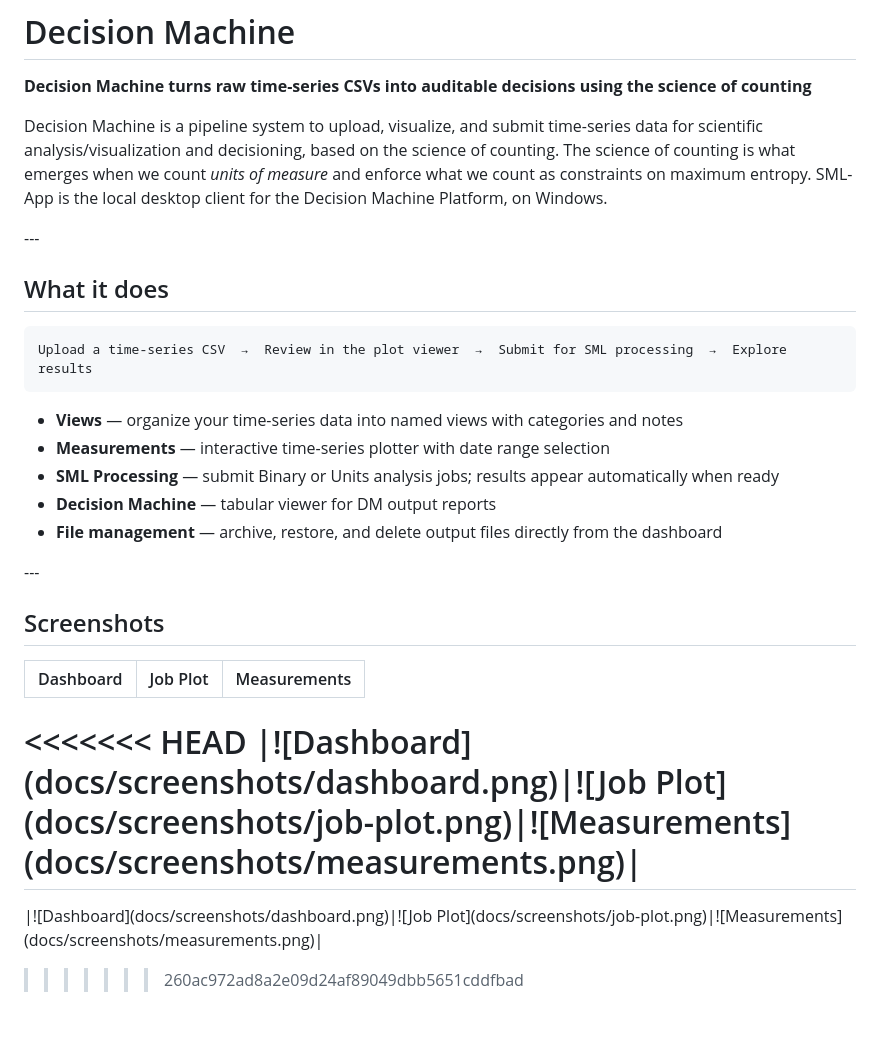
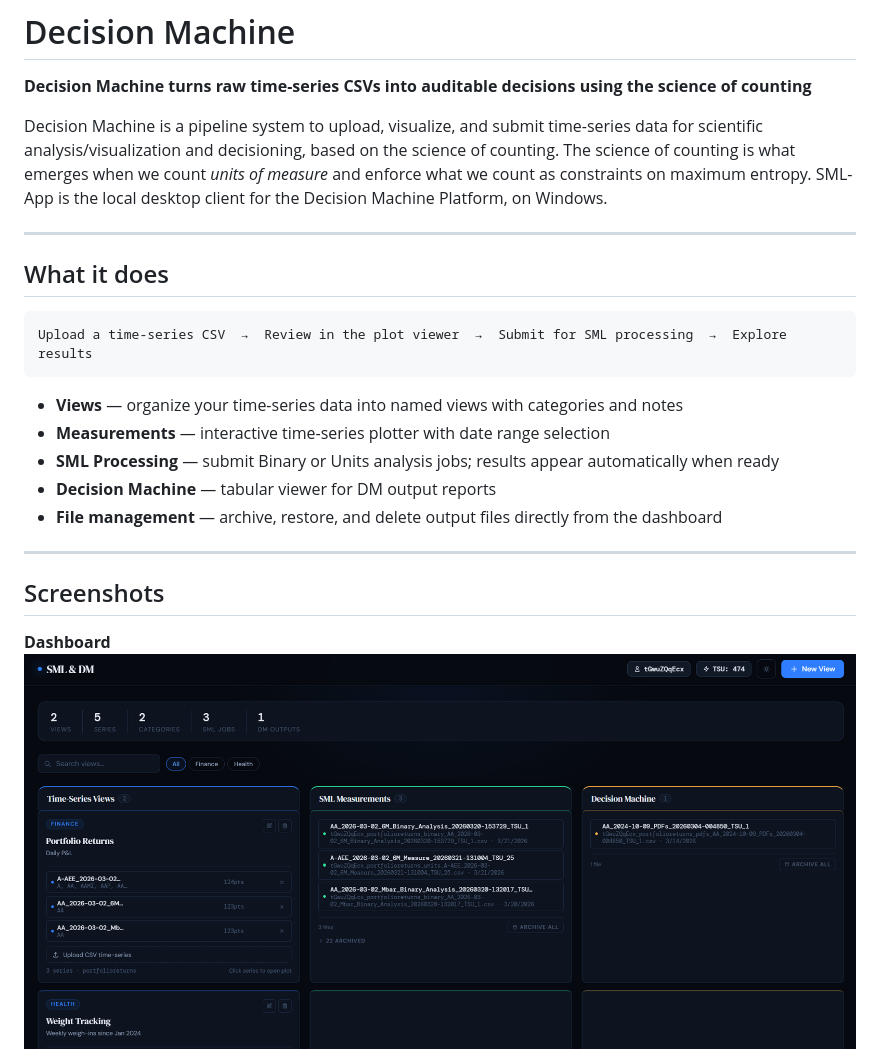
Before and after one commit to mtempler/decision-machine, a Markdown page: README.md, the part around one of its changes. GitHub-like rendering; blank space fills up the shorter version.

Commit message:
Simplify screenshot layout

````diff
--- a/README.md
+++ b/README.md
@@ -4,7 +4,7 @@
 
 Decision Machine is a pipeline system to upload, visualize, and submit time-series data for scientific analysis/visualization and decisioning, based on the science of counting. The science of counting is what emerges when we count *units of measure* and enforce what we count as constraints on maximum entropy. SML-App is the local desktop client for the Decision Machine Platform, on Windows.
 
-\---
+---
 
 ## What it does
 
@@ -12,21 +12,16 @@ Decision Machine is a pipeline system to upload, visualize, and submit time-seri
 Upload a time-series CSV  →  Review in the plot viewer  →  Submit for SML processing  →  Explore results
 ```
 
-* **Views** — organize your time-series data into named views with categories and notes
-* **Measurements** — interactive time-series plotter with date range selection
-* **SML Processing** — submit Binary or Units analysis jobs; results appear automatically when ready
-* **Decision Machine** — tabular viewer for DM output reports
-* **File management** — archive, restore, and delete output files directly from the dashboard
+- **Views** — organize your time-series data into named views with categories and notes
+- **Measurements** — interactive time-series plotter with date range selection
+- **SML Processing** — submit Binary or Units analysis jobs; results appear automatically when ready
+- **Decision Machine** — tabular viewer for DM output reports
+- **File management** — archive, restore, and delete output files directly from the dashboard
 
-\---
+---
 
 ## Screenshots
 
-|Dashboard|Job Plot|Measurements|
-|-|-|-|
-<<<<<<< HEAD
-|!\[Dashboard](docs/screenshots/dashboard.png)|!\[Job Plot](docs/screenshots/job-plot.png)|!\[Measurements](docs/screenshots/measurements.png)|
-=======
-|!\[Dashboard](docs/screenshots/dashboard.png)|!\[Job Plot](docs/screenshots/job-plot.png)|!\[Measurements](docs/screenshots/measurements.png)|
->>>>>>> 260ac972ad8a2e09d24af89049dbb5651cddfbad
+**Dashboard**
+![Dashboard](docs/screenshots/dashboard.png)
 
````
Also changed, not shown: other parts of README.md (+57 -54 lines).
